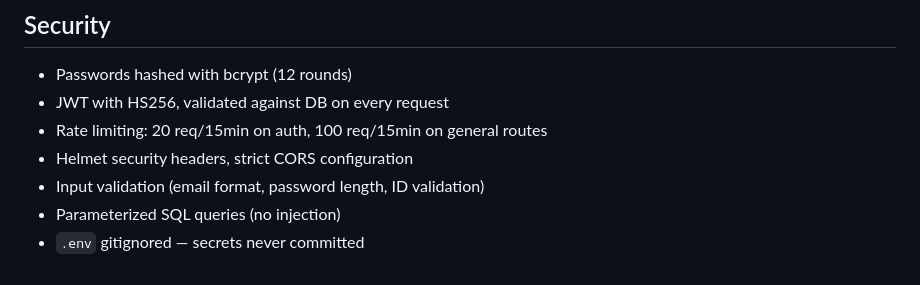
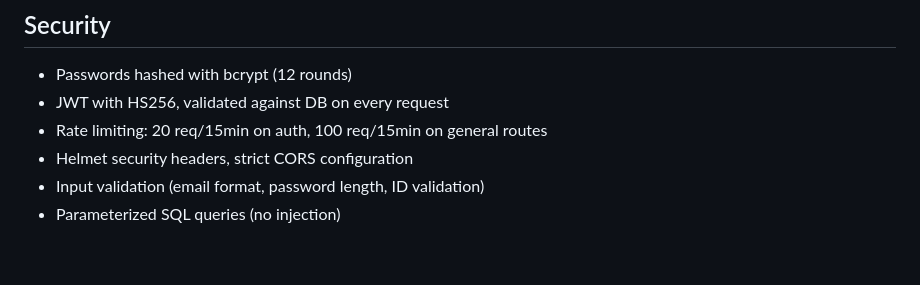
Before and after one commit to MYousuf201/Chefmate, a Markdown page: README.md, the part around the change. Drawn GitHub-style.

Commit message:
docs: remove redundant gitignore note from README

```diff
--- a/README.md
+++ b/README.md
@@ -164,4 +164,3 @@ project/
 - Helmet security headers, strict CORS configuration
 - Input validation (email format, password length, ID validation)
 - Parameterized SQL queries (no injection)
-- `.env` gitignored — secrets never committed
```
